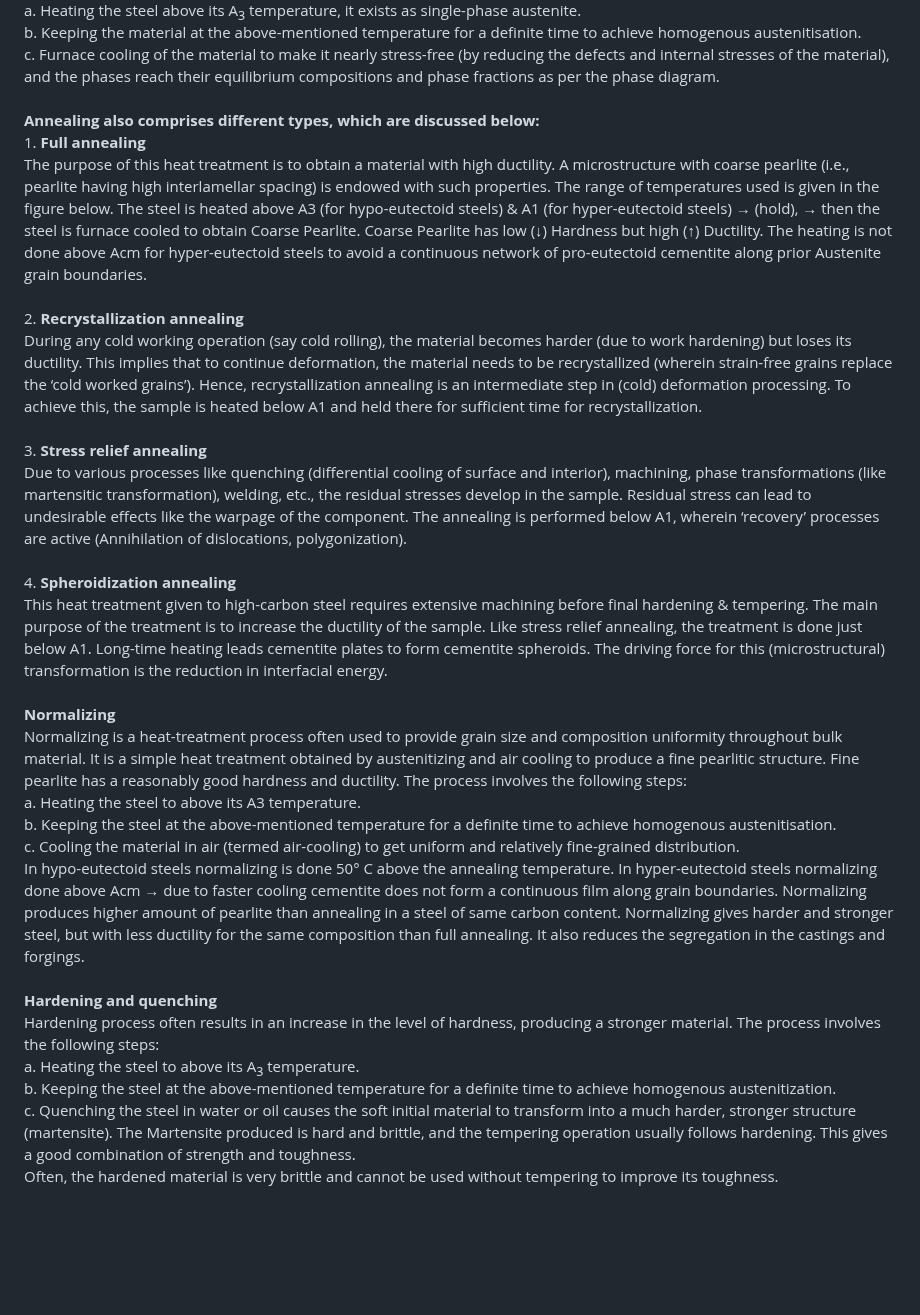
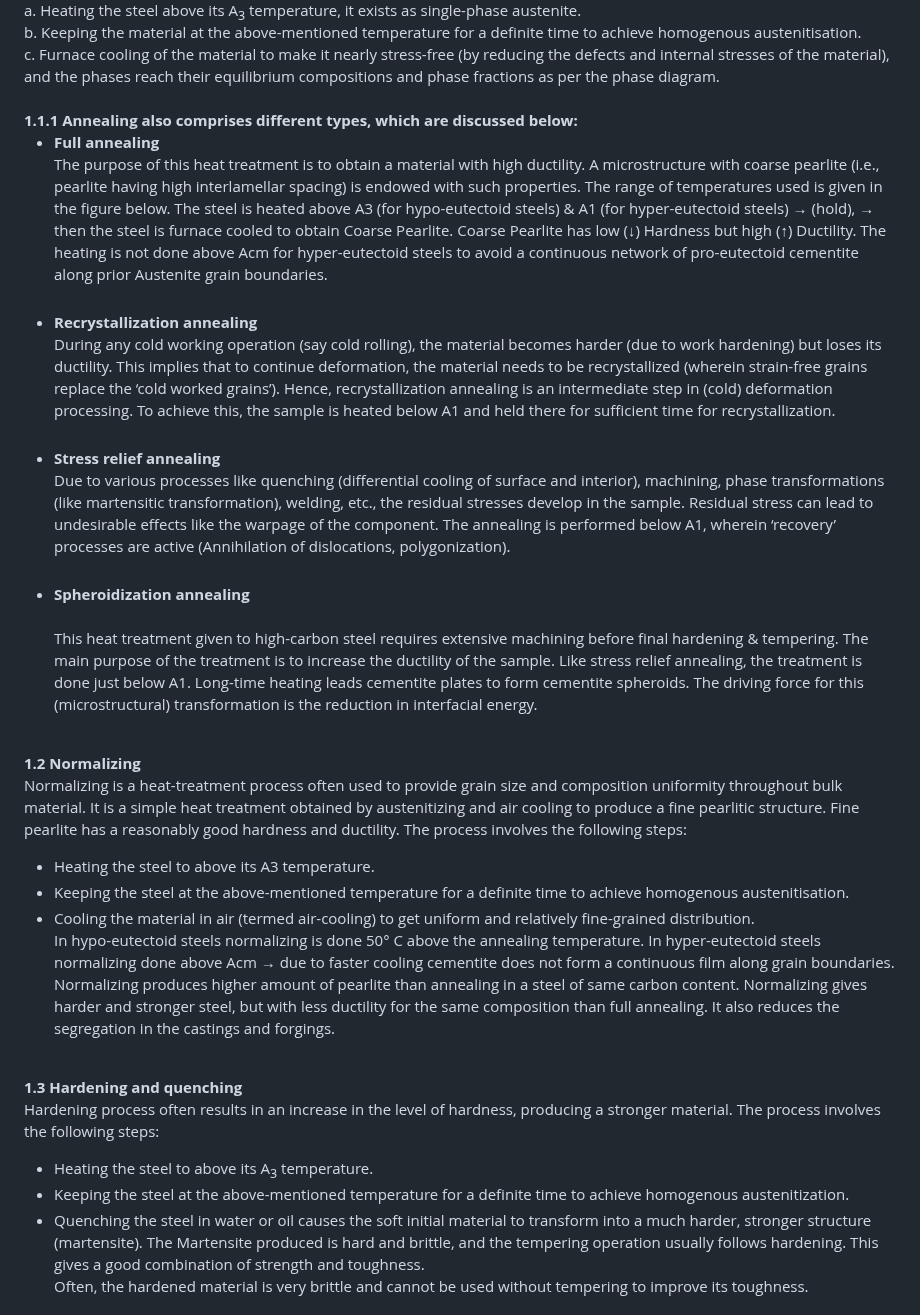
Before and after one commit to virtual-labs/exp-tailoring-microstructure-iitk, a Markdown page: experiment/theory.md, the part around one of its changes. GitHub-like rendering; blank space fills up the shorter version.

```diff
--- a/experiment/theory.md
+++ b/experiment/theory.md
@@ -6,25 +6,27 @@ Annealing is a heat treatment process generally used to increase the ductility a
 a. Heating the steel above its A<sub>3</sub> temperature, it exists as single-phase austenite.<br>
 b. Keeping the material at the above-mentioned temperature for a definite time to achieve homogenous austenitisation.<br>
 c. Furnace cooling of the material to make it nearly stress-free (by reducing the defects and internal stresses of the material), and the phases reach their equilibrium compositions and phase fractions as per the phase diagram.<br><br>
-<b>Annealing also comprises different types, which are discussed below:</b><br>
-1.	<b>Full annealing</b><br>
+<b>1.1.1 Annealing also comprises different types, which are discussed below:</b><br>
+
+ *	<b>Full annealing</b><br>
 The purpose of this heat treatment is to obtain a material with high ductility. A microstructure with coarse pearlite (i.e., pearlite having high interlamellar spacing) is endowed with such properties. The range of temperatures used is given in the figure below. The steel is heated above A3 (for hypo-eutectoid steels) & A1 (for hyper-eutectoid steels) → (hold), → then the steel is furnace cooled to obtain Coarse Pearlite. Coarse Pearlite has low (↓) Hardness but high (↑) Ductility. The heating is not done above Acm for hyper-eutectoid steels to avoid a continuous network of pro-eutectoid cementite along prior Austenite grain boundaries.<br><br>
-2.  <b>Recrystallization annealing</b><br>
+*  <b>Recrystallization annealing</b><br>
 During any cold working operation (say cold rolling), the material becomes harder (due to work hardening) but loses its ductility. This implies that to continue deformation, the material needs to be recrystallized (wherein strain-free grains replace the ‘cold worked grains’). Hence, recrystallization annealing is an intermediate step in (cold) deformation processing. To achieve this, the sample is heated below A1 and held there for sufficient time for recrystallization.<br><br>
-3.  <b>Stress relief annealing</b><br>
+*  <b>Stress relief annealing</b><br>
 Due to various processes like quenching (differential cooling of surface and interior), machining, phase transformations                                      (like martensitic transformation), welding, etc., the residual stresses develop in the sample. Residual stress can lead to undesirable effects like the warpage of the component. The annealing is performed below A1, wherein ‘recovery’ processes are active (Annihilation of dislocations, polygonization).<br><br>
-4. <b> Spheroidization annealing</b><br>
+* <b> Spheroidization annealing</b><br>
 This heat treatment given to high-carbon steel requires extensive machining before final hardening & tempering. The main purpose of the treatment is to increase the ductility of the sample. Like stress relief annealing, the treatment is done just below A1. Long-time heating leads cementite plates to form cementite spheroids. The driving force for this (microstructural) transformation is the reduction in interfacial energy. <br><br>
 
-<b>Normalizing</b><br>
+<b>1.2 Normalizing</b><br>
 Normalizing is a heat-treatment process often used to provide grain size and composition uniformity throughout bulk material. It is a simple heat treatment obtained by austenitizing and air cooling to produce a fine pearlitic structure. Fine pearlite has a reasonably good hardness and ductility. The process involves the following steps:<br>
-a. Heating the steel to above its A3 temperature.<br>
-b. Keeping the steel at the above-mentioned temperature for a definite time to achieve homogenous austenitisation.<br>
-c. Cooling the material in air (termed air-cooling) to get uniform and relatively fine-grained distribution.<br>
+* Heating the steel to above its A3 temperature.<br>
+* Keeping the steel at the above-mentioned temperature for a definite time to achieve homogenous austenitisation.<br>
+* Cooling the material in air (termed air-cooling) to get uniform and relatively fine-grained distribution.<br>
 In hypo-eutectoid steels normalizing is done 50° C above the annealing temperature. In hyper-eutectoid steels normalizing done above Acm → due to faster cooling cementite does not form a continuous film along grain boundaries. Normalizing produces higher amount of pearlite than annealing in a steel of same carbon content. Normalizing gives harder and stronger steel, but with less ductility for the same composition than full annealing. It also reduces the segregation in the castings and forgings. <br> <br>
-<b>Hardening and quenching</b><br>
+
+<b>1.3 Hardening and quenching</b><br>
 Hardening process often results in an increase in the level of hardness, producing a stronger material. The process involves the following steps:<br>
-a. Heating the steel to above its A<sub>3</sub> temperature.<br>
-b. Keeping the steel at the above-mentioned temperature for a definite time to achieve homogenous austenitization.<br>
-c. Quenching the steel in water or oil causes the soft initial material to transform into a much harder, stronger structure (martensite). The Martensite produced is hard and brittle, and the tempering operation usually follows hardening. This gives a good combination of strength and toughness.<br>
+* Heating the steel to above its A<sub>3</sub> temperature.<br>
+* Keeping the steel at the above-mentioned temperature for a definite time to achieve homogenous austenitization.<br>
+* Quenching the steel in water or oil causes the soft initial material to transform into a much harder, stronger structure (martensite). The Martensite produced is hard and brittle, and the tempering operation usually follows hardening. This gives a good combination of strength and toughness.<br>
 Often, the hardened material is very brittle and cannot be used without tempering to improve its toughness.<br> <br>
```
Also changed, not shown: other parts of experiment/theory.md (+4 -3 lines).
